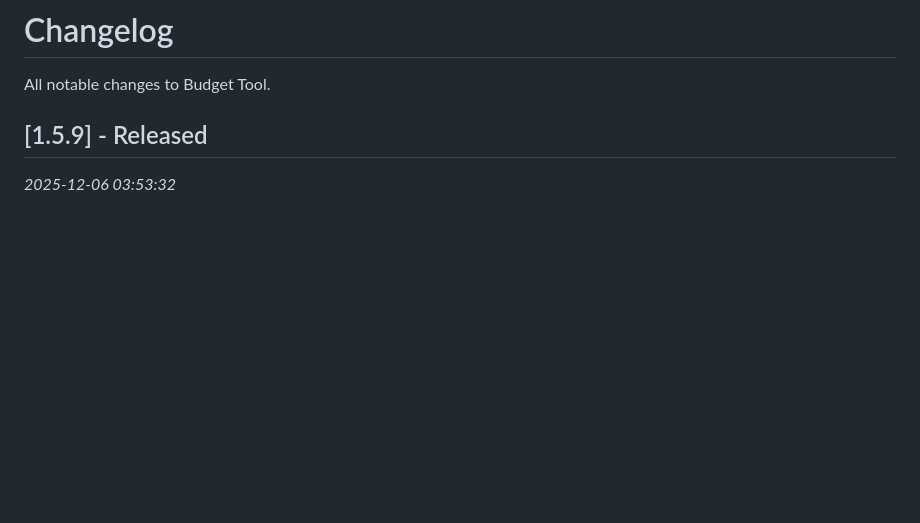
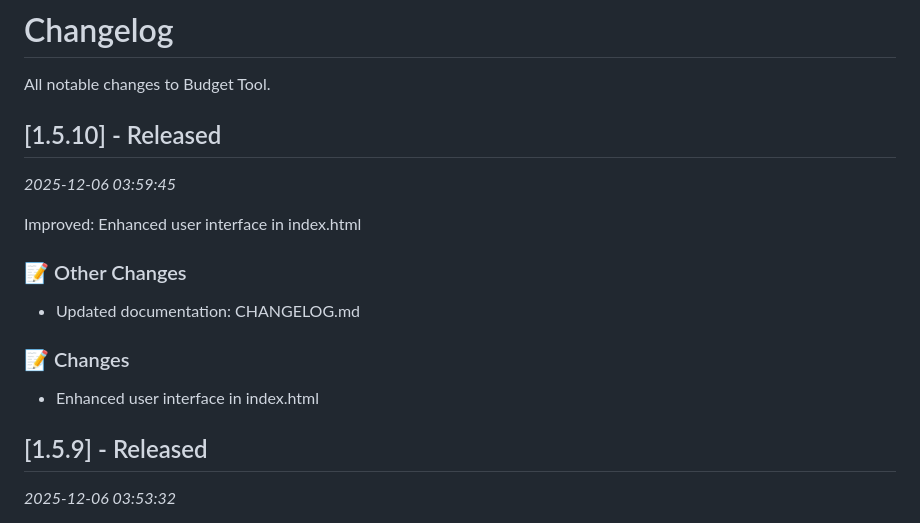
Before and after one commit to kuntz09matthew/budget-tool, a Markdown page: CHANGELOG.md, the part around the change. GitHub-like rendering; blank space fills up the shorter version.

Commit message:
docs: update changelog

```diff
--- a/CHANGELOG.md
+++ b/CHANGELOG.md
@@ -1,6 +1,18 @@
 # Changelog
 
 All notable changes to Budget Tool.
+
+
+## [1.5.10] - Released
+*2025-12-06 03:59:45*
+
+Improved: Enhanced user interface in index.html
+
+### 📝 Other Changes
+- Updated documentation: CHANGELOG.md
+
+### 📝 Changes
+- Enhanced user interface in index.html
 
 
 ## [1.5.9] - Released
```
